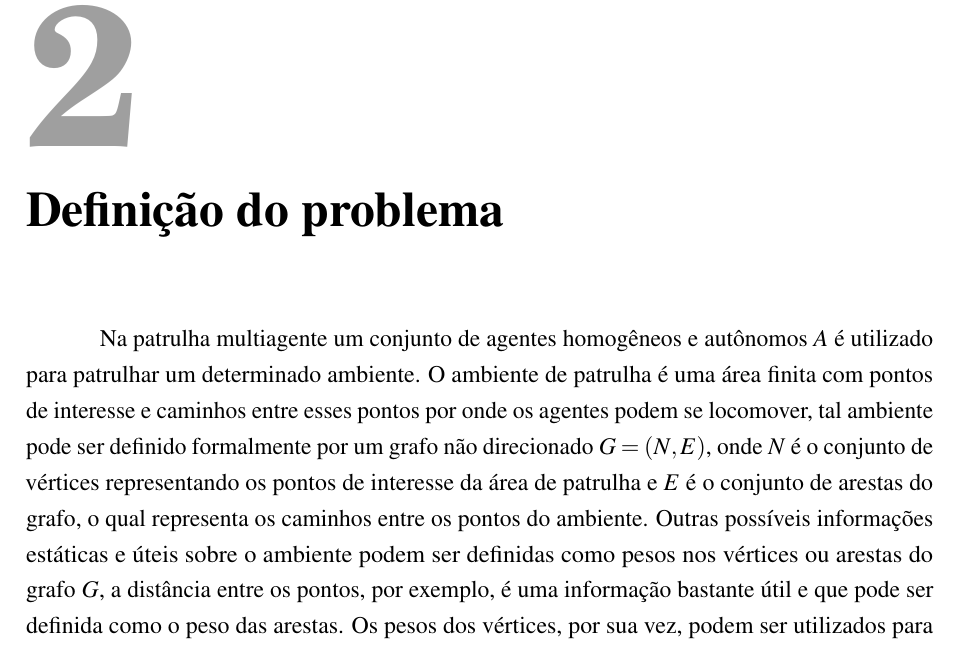
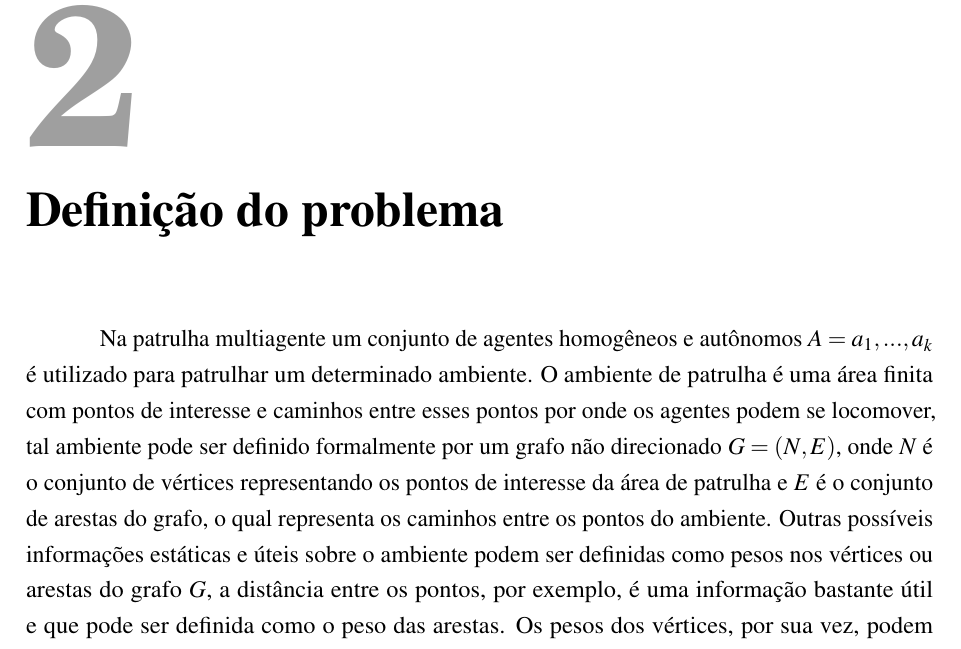
Before and after one commit to beesuit/MSc-Dissertation, a LaTeX thesis (risethesis.tex, which reads chapters/problem.tex): part of page 16 of 23, cut so that both start at the same text. Compiled offline with pdfLaTeX.

Commit message:
Add minor fix

```diff
--- a/chapters/problem.tex
+++ b/chapters/problem.tex
@@ -1,7 +1,8 @@
 \chapter{Definição do problema}
 \label{chp:problem}
 
-Na patrulha multiagente um conjunto de agentes homogêneos e autônomos $A$ é
+Na patrulha multiagente um conjunto de agentes homogêneos e autônomos $A =
+{a_{1}, ..., a_{k}}$ é
 utilizado para patrulhar um determinado ambiente. O ambiente de patrulha é uma
 área finita com pontos de interesse e caminhos entre esses pontos por onde os
 agentes podem se locomover, tal ambiente pode ser definido formalmente por um
```
